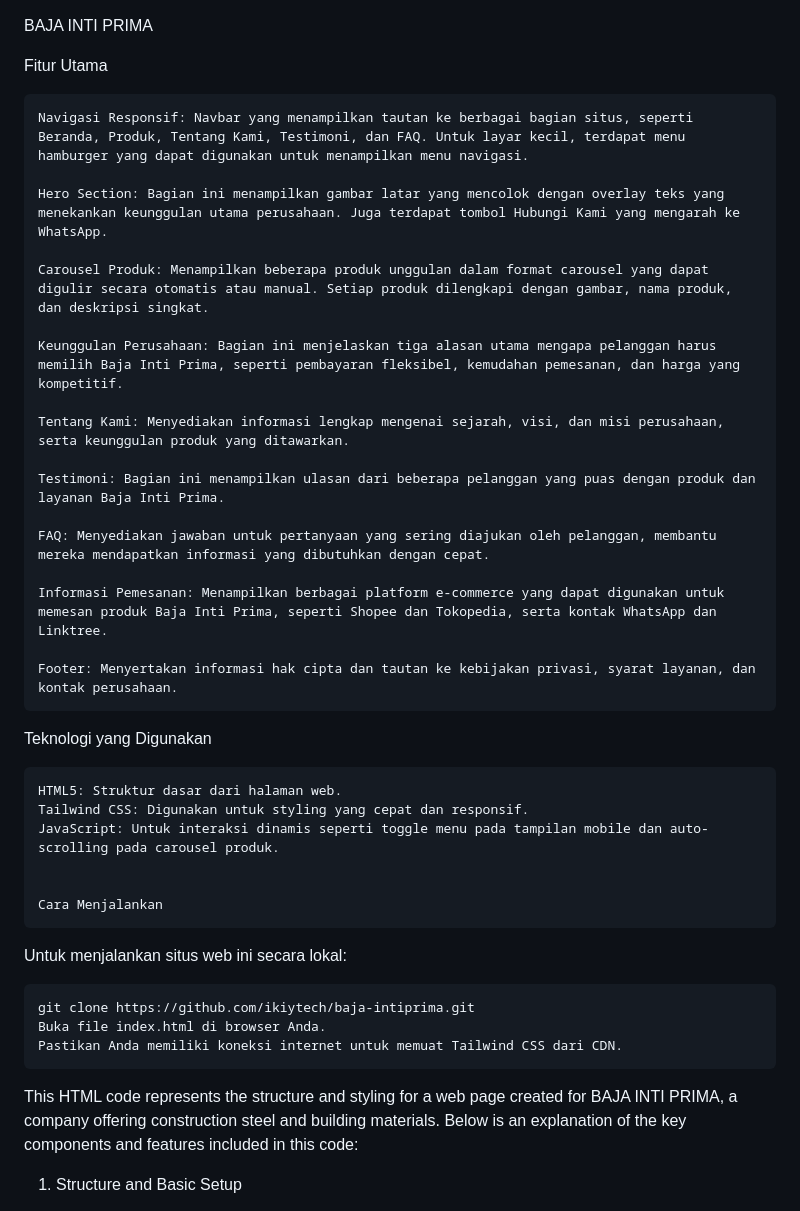
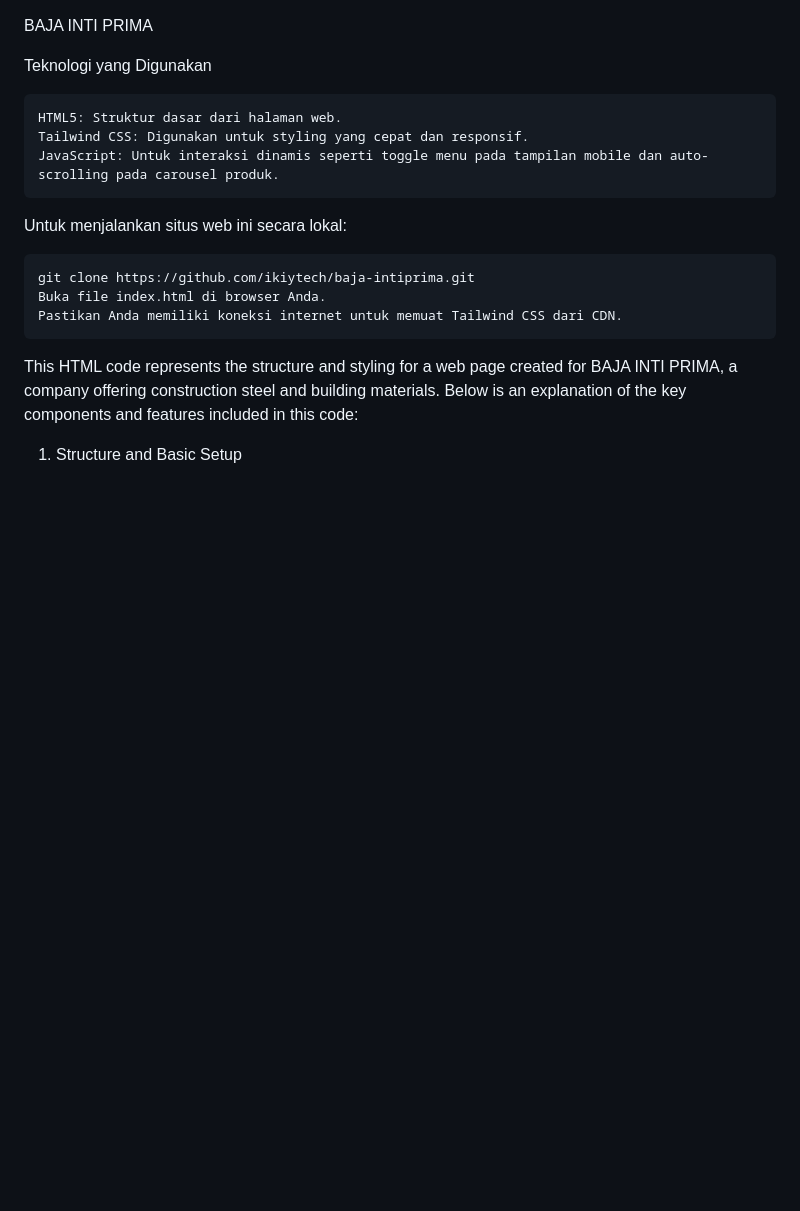
Before and after one commit to ikiytech/bajaintiprima, a Markdown page: README.md, the part around the change. Drawn GitHub-style; blank space fills up the shorter version.

```diff
--- a/README.md
+++ b/README.md
@@ -1,33 +1,10 @@
 BAJA INTI PRIMA
-
-Fitur Utama
-
-    Navigasi Responsif: Navbar yang menampilkan tautan ke berbagai bagian situs, seperti Beranda, Produk, Tentang Kami, Testimoni, dan FAQ. Untuk layar kecil, terdapat menu hamburger yang dapat digunakan untuk menampilkan menu navigasi.
-
-    Hero Section: Bagian ini menampilkan gambar latar yang mencolok dengan overlay teks yang menekankan keunggulan utama perusahaan. Juga terdapat tombol Hubungi Kami yang mengarah ke WhatsApp.
-
-    Carousel Produk: Menampilkan beberapa produk unggulan dalam format carousel yang dapat digulir secara otomatis atau manual. Setiap produk dilengkapi dengan gambar, nama produk, dan deskripsi singkat.
-
-    Keunggulan Perusahaan: Bagian ini menjelaskan tiga alasan utama mengapa pelanggan harus memilih Baja Inti Prima, seperti pembayaran fleksibel, kemudahan pemesanan, dan harga yang kompetitif.
-
-    Tentang Kami: Menyediakan informasi lengkap mengenai sejarah, visi, dan misi perusahaan, serta keunggulan produk yang ditawarkan.
-
-    Testimoni: Bagian ini menampilkan ulasan dari beberapa pelanggan yang puas dengan produk dan layanan Baja Inti Prima.
-
-    FAQ: Menyediakan jawaban untuk pertanyaan yang sering diajukan oleh pelanggan, membantu mereka mendapatkan informasi yang dibutuhkan dengan cepat.
-
-    Informasi Pemesanan: Menampilkan berbagai platform e-commerce yang dapat digunakan untuk memesan produk Baja Inti Prima, seperti Shopee dan Tokopedia, serta kontak WhatsApp dan Linktree.
-
-    Footer: Menyertakan informasi hak cipta dan tautan ke kebijakan privasi, syarat layanan, dan kontak perusahaan.
 
 Teknologi yang Digunakan
 
     HTML5: Struktur dasar dari halaman web.
     Tailwind CSS: Digunakan untuk styling yang cepat dan responsif.
     JavaScript: Untuk interaksi dinamis seperti toggle menu pada tampilan mobile dan auto-scrolling pada carousel produk.
-
-
-    Cara Menjalankan
 
 Untuk menjalankan situs web ini secara lokal:
 
```
